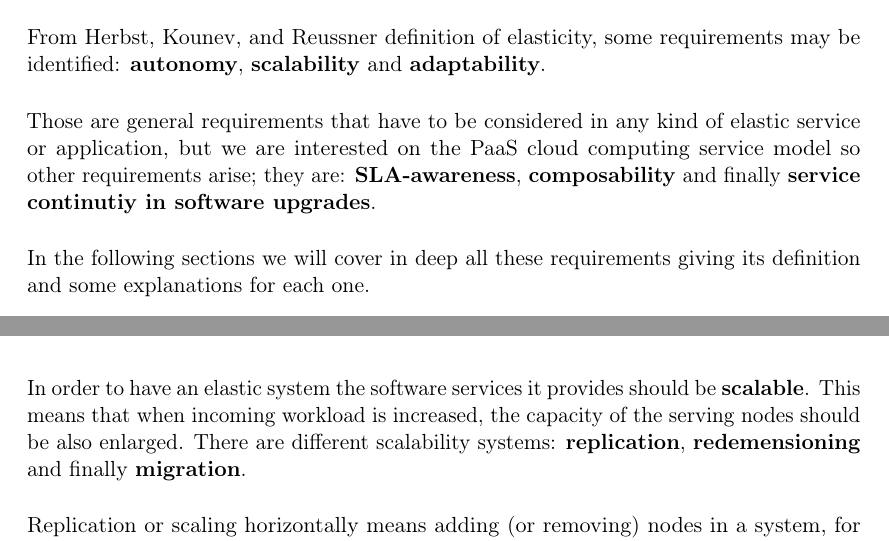
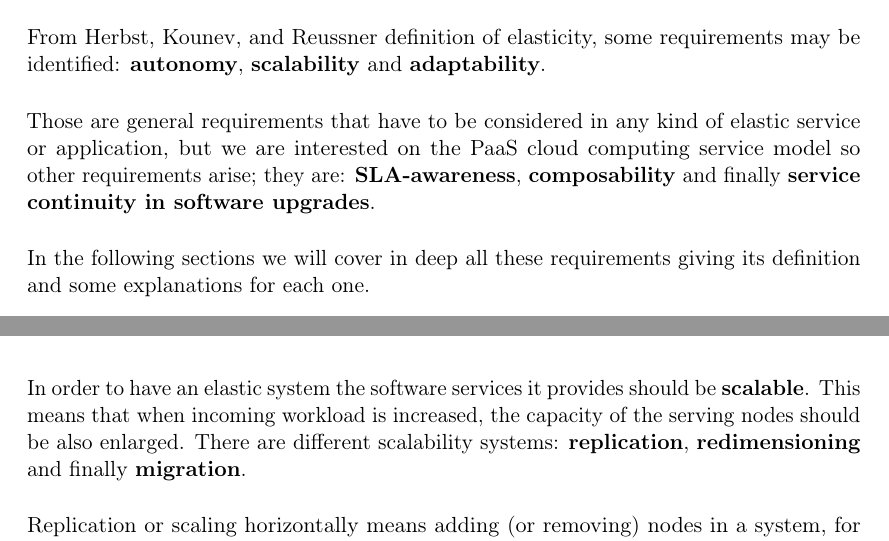
Before and after one commit to meneghinello-andrea/master-thesis, a LaTeX thesis (thesis/thesis.tex, which reads thesis/chapters/elasticity/sections/requirements.tex): two parts of pages 45 and 47 of 99, joined at a grey line, cut so that both start at the same text. Compiled offline with pdfLaTeX; an older LaTeX class or package is replaced by its successor.

Commit message:
grammar fix

```diff
--- a/thesis/chapters/elasticity/sections/requirements.tex
+++ b/thesis/chapters/elasticity/sections/requirements.tex
@@ -31,7 +31,7 @@ identified: \keyword{autonomy}, \keyword{scalability} and \keyword{adaptability}
 
 Those are general requirements that have to be considered in any kind of elastic service or application,
 but we are interested on the \ac{paas} cloud computing service model so other requirements arise;
-they are: \keyword{\ac{sla}-awareness}, \keyword{composability} and finally \keyword{service continutiy
+they are: \keyword{\ac{sla}-awareness}, \keyword{composability} and finally \keyword{service continuity
 in software upgrades}.
 
 In the following sections we will cover in deep all these requirements giving its definition and
@@ -88,7 +88,7 @@ follows the \ac{paas} service model. Through autonomic manager we want to reach
 \label{sec:elasticity-requirements-scalability}
 In order to have an elastic system the software services it provides should be \keyword{scalable}. This
 means that when incoming workload is increased, the capacity of the serving nodes should be also
-enlarged. There are different scalability systems: \keyword{replication}, \keyword{redemensioning} and
+enlarged. There are different scalability systems: \keyword{replication}, \keyword{redimensioning} and
 finally \keyword{migration}.
 
 Replication or scaling horizontally means adding (or removing) nodes in a system, for executing additional
```
Also changed, not shown: thesis/chapters/architecture/images/architecture.png.
